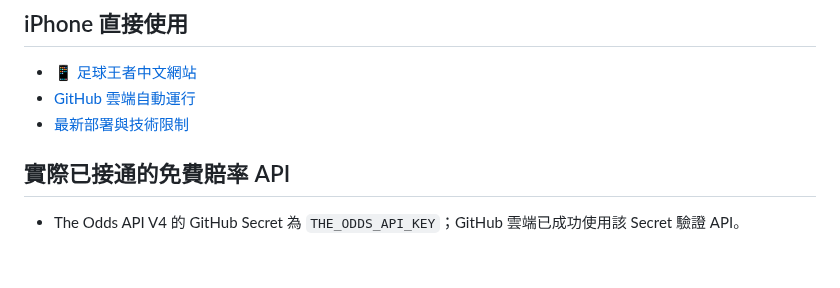
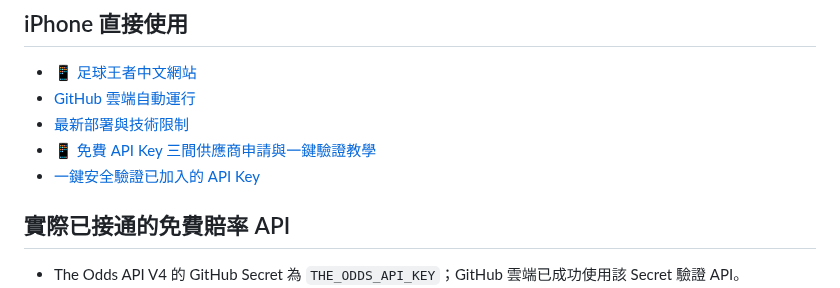
Before and after one commit to CHANCHUNWA1989/football-king-report, a Markdown page: README.md, the part around the change. GitHub-like rendering; blank space fills up the shorter version.

Commit message:
首頁增設iPhone免費三供應商API申請入口及Key一鍵驗證工作流程

```diff
--- a/README.md
+++ b/README.md
@@ -7,6 +7,8 @@
 - [📱 足球王者中文網站](https://chanchunwa1989.github.io/football-king-report/)
 - [GitHub 雲端自動運行](https://github.com/CHANCHUNWA1989/football-king-report/actions)
 - [最新部署與技術限制](DEPLOYMENT_STATUS.md)
+- [📱 免費 API Key 三間供應商申請與一鍵驗證教學](API_KEYS_IPHONE_SETUP.md)
+- [一鍵安全驗證已加入的 API Key](https://github.com/CHANCHUNWA1989/football-king-report/actions/workflows/football-king-api-key-check.yml)
 
 ## 實際已接通的免費賠率 API
 
```
